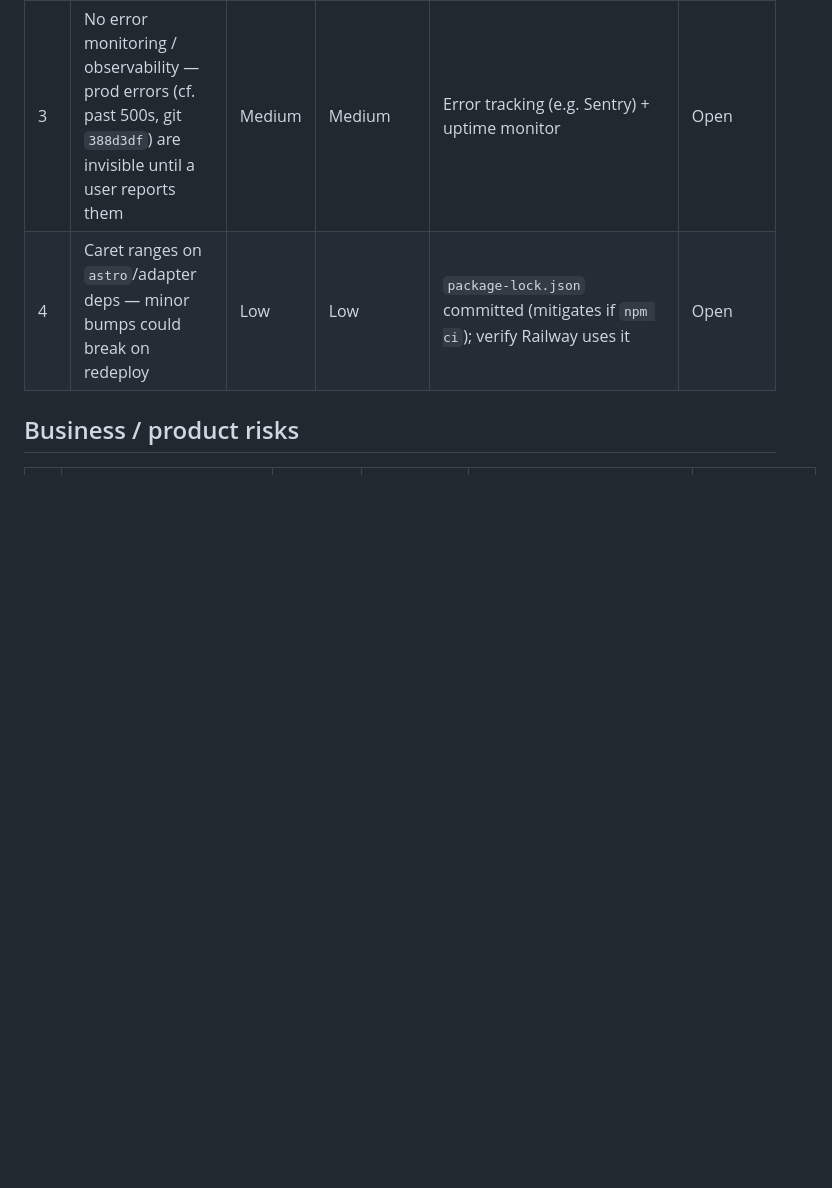
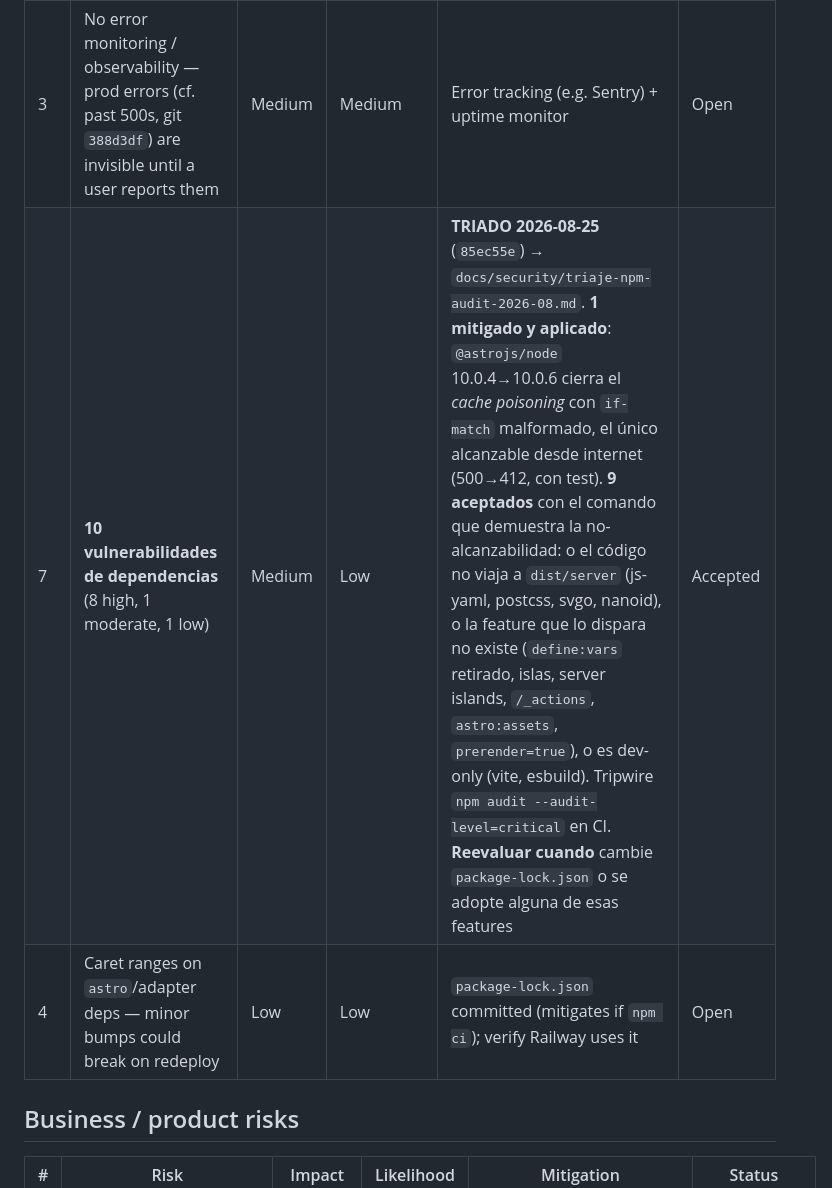
Before and after one commit to tottimilan/usafitness, a Markdown page: memory/08-known-risks.md, the part around the change. Drawn GitHub-style; blank space fills up the shorter version.

```diff
--- a/memory/08-known-risks.md
+++ b/memory/08-known-risks.md
@@ -15,6 +15,7 @@
 | 1 | ~~No automated tests and no CI~~ | High | **MITIGADO 2026-08-24** (`c9626f8`) | 34 tests de humo contra el build de producción con la cabecera `Host` falseada por dominio + GitHub Actions en cada push y PR. Cubren: enrutado por dominio, aislamiento entre tiendas, canonical/robots, sitemap sin páginas noindex, las 4 legales, fuga de NIF entre sociedades, cero terceros pre-consentimiento y parseo del horario a Schema.org. Validados por mutación. **No cubren** render visual ni JS de cliente | Mitigated |
 | 2 | ~~`stores.json` sin validación de esquema~~ | Medium | **RESUELTO 2026-08-25** (`fbd52d0`, `e50de48`) | Esquema Zod estricto (`strictObject`: una clave con typo no compila) + verificador de assets, ambos en `astro:config:setup`, o sea **antes** de compilar. El aviso del roadmap no se cumplió: el primer build estricto pasó a la primera. Los datos incompletos son AVISOS (21 hoy, con el slug delante) porque dependen del franquiciado; lo que rompe render o publica un dato falso es ERROR. 15 tests rompen los datos a propósito y exigen que falle | Closed |
 | 3 | No error monitoring / observability — prod errors (cf. past 500s, git `388d3df`) are invisible until a user reports them | Medium | Medium | Error tracking (e.g. Sentry) + uptime monitor | Open |
+| 7 | **10 vulnerabilidades de dependencias** (8 high, 1 moderate, 1 low) | Medium | Low | **TRIADO 2026-08-25** (`85ec55e`) → `docs/security/triaje-npm-audit-2026-08.md`. **1 mitigado y aplicado**: `@astrojs/node` 10.0.4→10.0.6 cierra el *cache poisoning* con `if-match` malformado, el único alcanzable desde internet (500→412, con test). **9 aceptados** con el comando que demuestra la no-alcanzabilidad: o el código no viaja a `dist/server` (js-yaml, postcss, svgo, nanoid), o la feature que lo dispara no existe (`define:vars` retirado, islas, server islands, `/_actions`, `astro:assets`, `prerender=true`), o es dev-only (vite, esbuild). Tripwire `npm audit --audit-level=critical` en CI. **Reevaluar cuando** cambie `package-lock.json` o se adopte alguna de esas features | Accepted |
 | 4 | Caret ranges on `astro`/adapter deps — minor bumps could break on redeploy | Low | Low | `package-lock.json` committed (mitigates if `npm ci`); verify Railway uses it | Open |
 
 ## Business / product risks
```
Also changed, not shown: docs/adr/0001-phase-gate-iteration-launch.md (+2 -2 lines).
